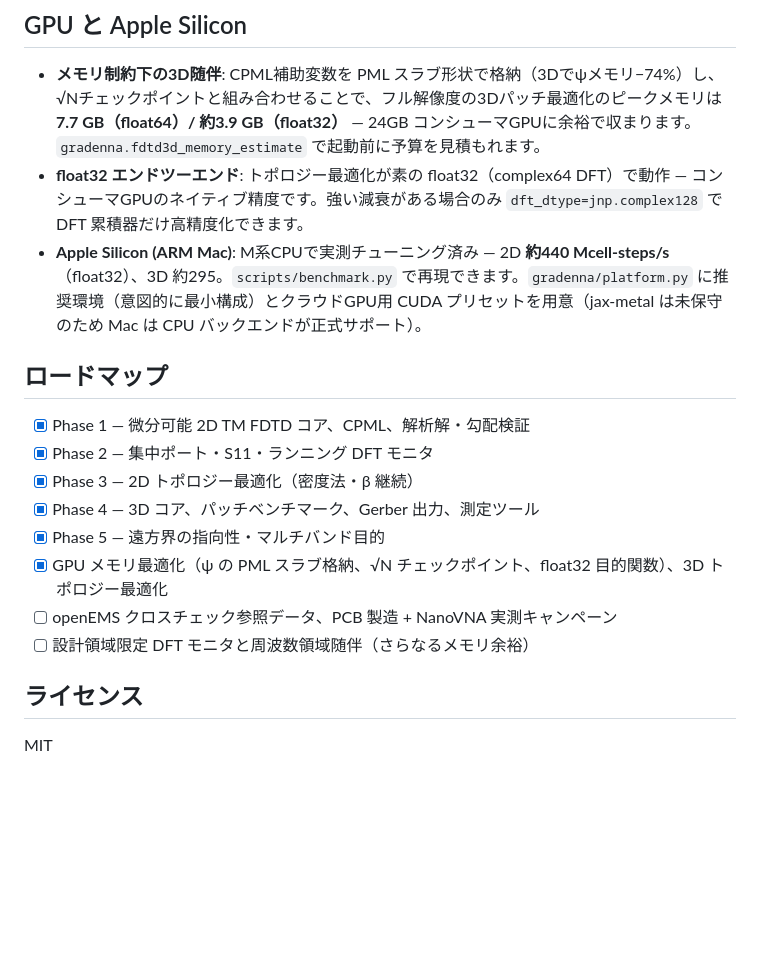
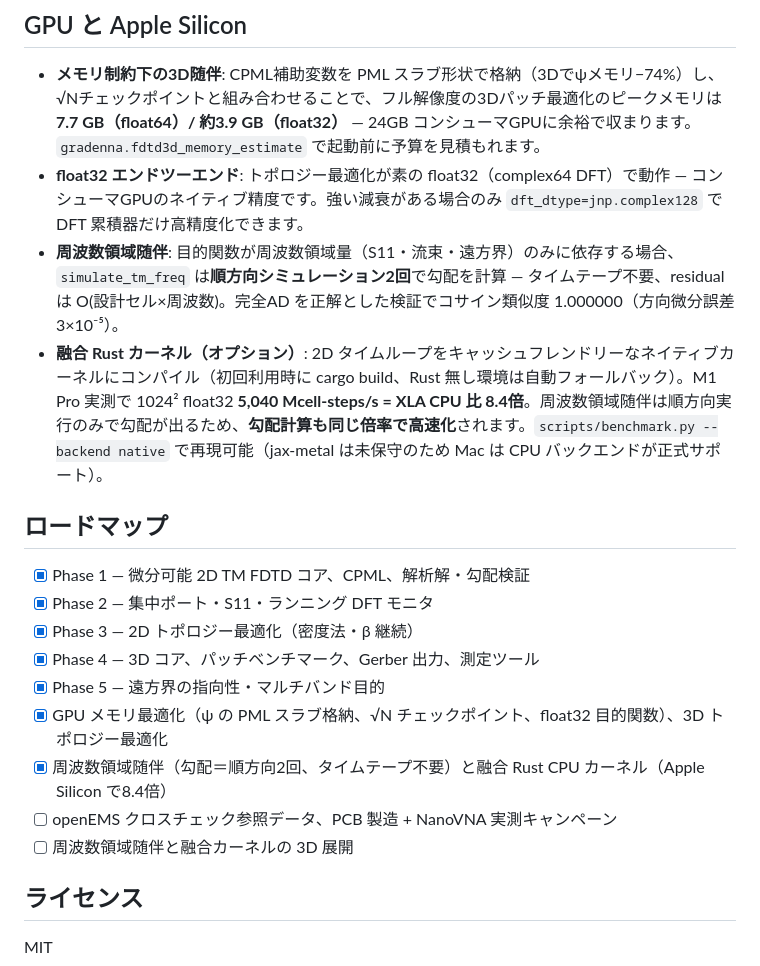
Before and after one commit to s-hosomi/gradenna, a Markdown page: README.ja.md, the part around the change. Drawn GitHub-style; blank space fills up the shorter version.

Commit message:
Document frequency-domain adjoint and fused Rust kernel
Co-Authored-By: Claude Fable 5 <noreply@anthropic.com>

```diff
--- a/README.ja.md
+++ b/README.ja.md
@@ -57,7 +57,8 @@ CPU でそのまま動きます（全デモ数分で完走）。JAX の GPU/TPU
 
 - **メモリ制約下の3D随伴**: CPML補助変数を PML スラブ形状で格納（3Dでψメモリ−74%）し、√Nチェックポイントと組み合わせることで、フル解像度の3Dパッチ最適化のピークメモリは **7.7 GB（float64）/ 約3.9 GB（float32）** — 24GB コンシューマGPUに余裕で収まります。`gradenna.fdtd3d_memory_estimate` で起動前に予算を見積もれます。
 - **float32 エンドツーエンド**: トポロジー最適化が素の float32（complex64 DFT）で動作 — コンシューマGPUのネイティブ精度です。強い減衰がある場合のみ `dft_dtype=jnp.complex128` で DFT 累積器だけ高精度化できます。
-- **Apple Silicon (ARM Mac)**: M系CPUで実測チューニング済み — 2D **約440 Mcell-steps/s**（float32）、3D 約295。`scripts/benchmark.py` で再現できます。`gradenna/platform.py` に推奨環境（意図的に最小構成）とクラウドGPU用 CUDA プリセットを用意（jax-metal は未保守のため Mac は CPU バックエンドが正式サポート）。
+- **周波数領域随伴**: 目的関数が周波数領域量（S11・流束・遠方界）のみに依存する場合、`simulate_tm_freq` は**順方向シミュレーション2回**で勾配を計算 — タイムテープ不要、residual は O(設計セル×周波数)。完全AD を正解とした検証でコサイン類似度 1.000000（方向微分誤差 3×10⁻⁵）。
+- **融合 Rust カーネル（オプション）**: 2D タイムループをキャッシュフレンドリーなネイティブカーネルにコンパイル（初回利用時に cargo build、Rust 無し環境は自動フォールバック）。M1 Pro 実測で 1024² float32 **5,040 Mcell-steps/s = XLA CPU 比 8.4倍**。周波数領域随伴は順方向実行のみで勾配が出るため、**勾配計算も同じ倍率で高速化**されます。`scripts/benchmark.py --backend native` で再現可能（jax-metal は未保守のため Mac は CPU バックエンドが正式サポート）。
 
 ## ロードマップ
 
@@ -67,8 +68,9 @@ CPU でそのまま動きます（全デモ数分で完走）。JAX の GPU/TPU
 - [x] Phase 4 — 3D コア、パッチベンチマーク、Gerber 出力、測定ツール
 - [x] Phase 5 — 遠方界の指向性・マルチバンド目的
 - [x] GPU メモリ最適化（ψ の PML スラブ格納、√N チェックポイント、float32 目的関数）、3D トポロジー最適化
+- [x] 周波数領域随伴（勾配＝順方向2回、タイムテープ不要）と融合 Rust CPU カーネル（Apple Silicon で8.4倍）
 - [ ] openEMS クロスチェック参照データ、PCB 製造 + NanoVNA 実測キャンペーン
-- [ ] 設計領域限定 DFT モニタと周波数領域随伴（さらなるメモリ余裕）
+- [ ] 周波数領域随伴と融合カーネルの 3D 展開
 
 ## ライセンス
 
```
Also changed, not shown: README.md (+4 -2 lines).
